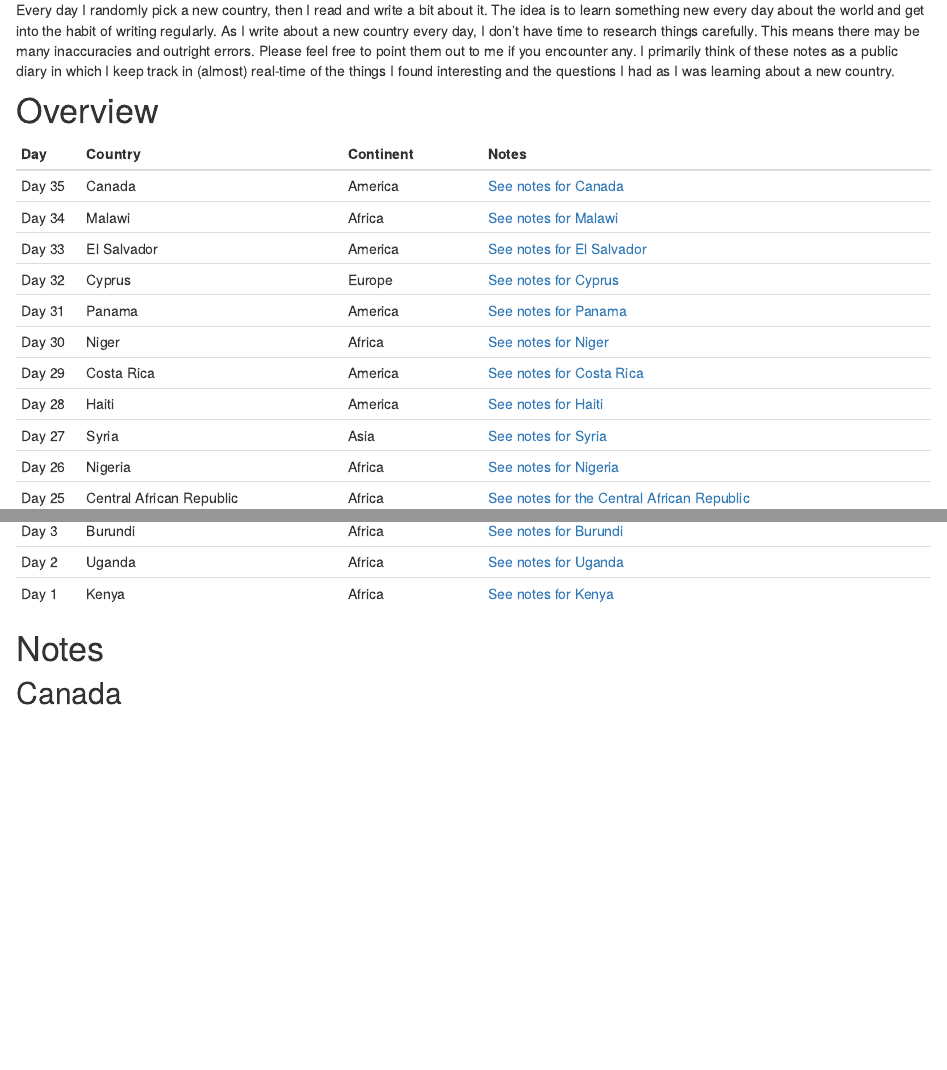
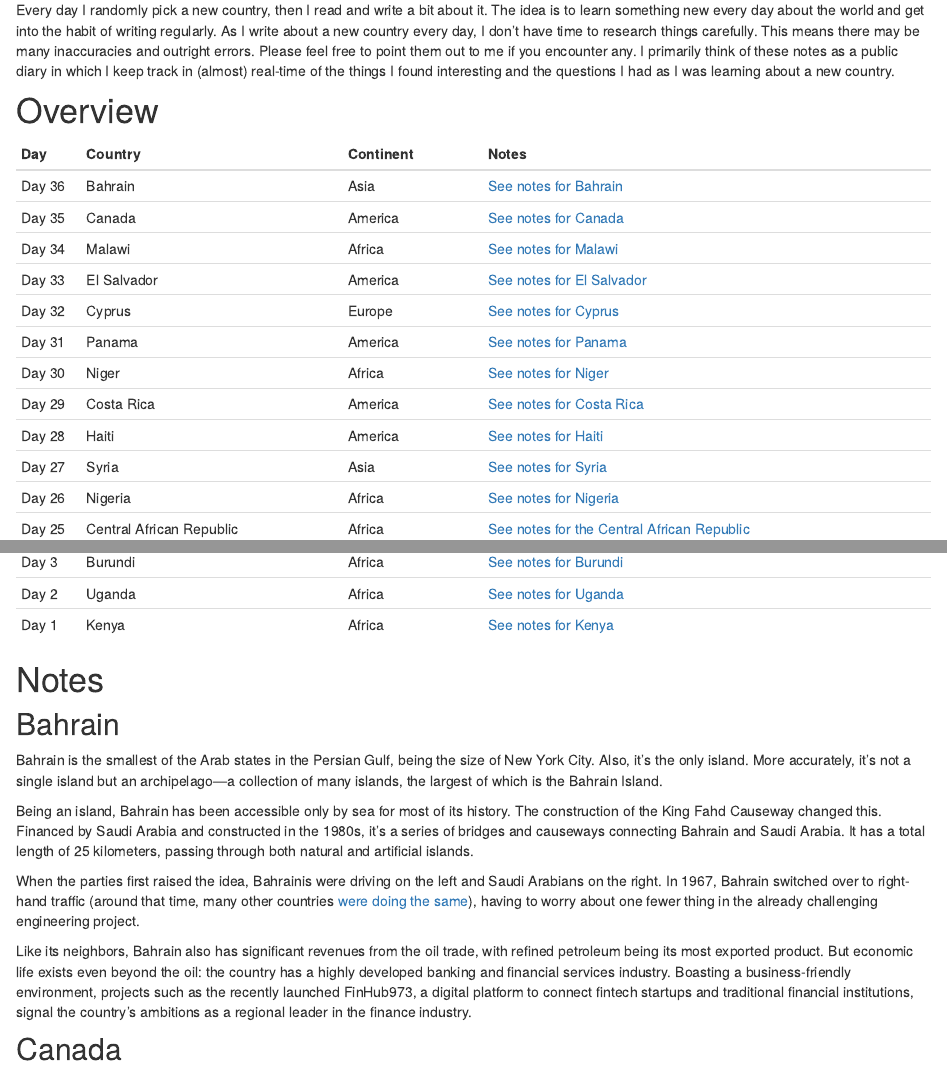
Before and after one commit to danielbanki/daniel_banki, an R Markdown document (one-day.Rmd): the page in a window 1100 px wide, from 180 px down, and a second part further down, joined at a grey line. Rendered offline with R 4.5, knitr and Pandoc, with nearby package versions; drawn as R Markdown's standard HTML page in place of the format the file asks for.

Commit message:
add bahrain

````diff
--- a/one-day.Rmd
+++ b/one-day.Rmd
@@ -15,6 +15,7 @@ knitr::opts_chunk$set(echo = FALSE)
 ```{r prepare-table}
 posts <- tidyr::tribble(
   ~Day, ~Country, ~Continent, ~Notes,
+  "Day 36", "Bahrain", "Asia", "[See notes for Bahrain](#bahrain)",
   "Day 35", "Canada", "America", "[See notes for Canada](#canada)",
   "Day 34", "Malawi", "Africa", "[See notes for Malawi](#malawi)",
   "Day 33", "El Salvador", "America", "[See notes for El Salvador](#el-salvador)",
@@ -59,6 +60,16 @@ knitr::kable(posts)
 ```
 
 # Notes
+
+## Bahrain
+
+Bahrain is the smallest of the Arab states in the Persian Gulf, being the size of New York City. Also, it’s the only island. More accurately, it’s not a single island but an archipelago---a collection of many islands, the largest of which is the Bahrain Island.
+
+Being an island, Bahrain has been accessible only by sea for most of its history. The construction of the King Fahd Causeway changed this. Financed by Saudi Arabia and constructed in the 1980s, it’s a series of bridges and causeways connecting Bahrain and Saudi Arabia. It has a total length of 25 kilometers, passing through both natural and artificial islands.
+
+When the parties first raised the idea, Bahrainis were driving on the left and Saudi Arabians on the right. In 1967, Bahrain switched over to right-hand traffic (around that time, many other countries [were doing the same]( https://www.wsj.com/articles/a-brief-history-of-driving-on-the-left-1506088964)), having to worry about one fewer thing in the already challenging engineering project.
+
+Like its neighbors, Bahrain also has significant revenues from the oil trade, with refined petroleum being its most exported product. But economic life exists even beyond the oil: the country has a highly developed banking and financial services industry. Boasting a business-friendly environment, projects such as the recently launched FinHub973, a digital platform to connect fintech startups and traditional financial institutions, signal the country’s ambitions as a regional leader in the finance industry.
 
 ## Canada
 
````
Also changed, not shown: 3 other files.
